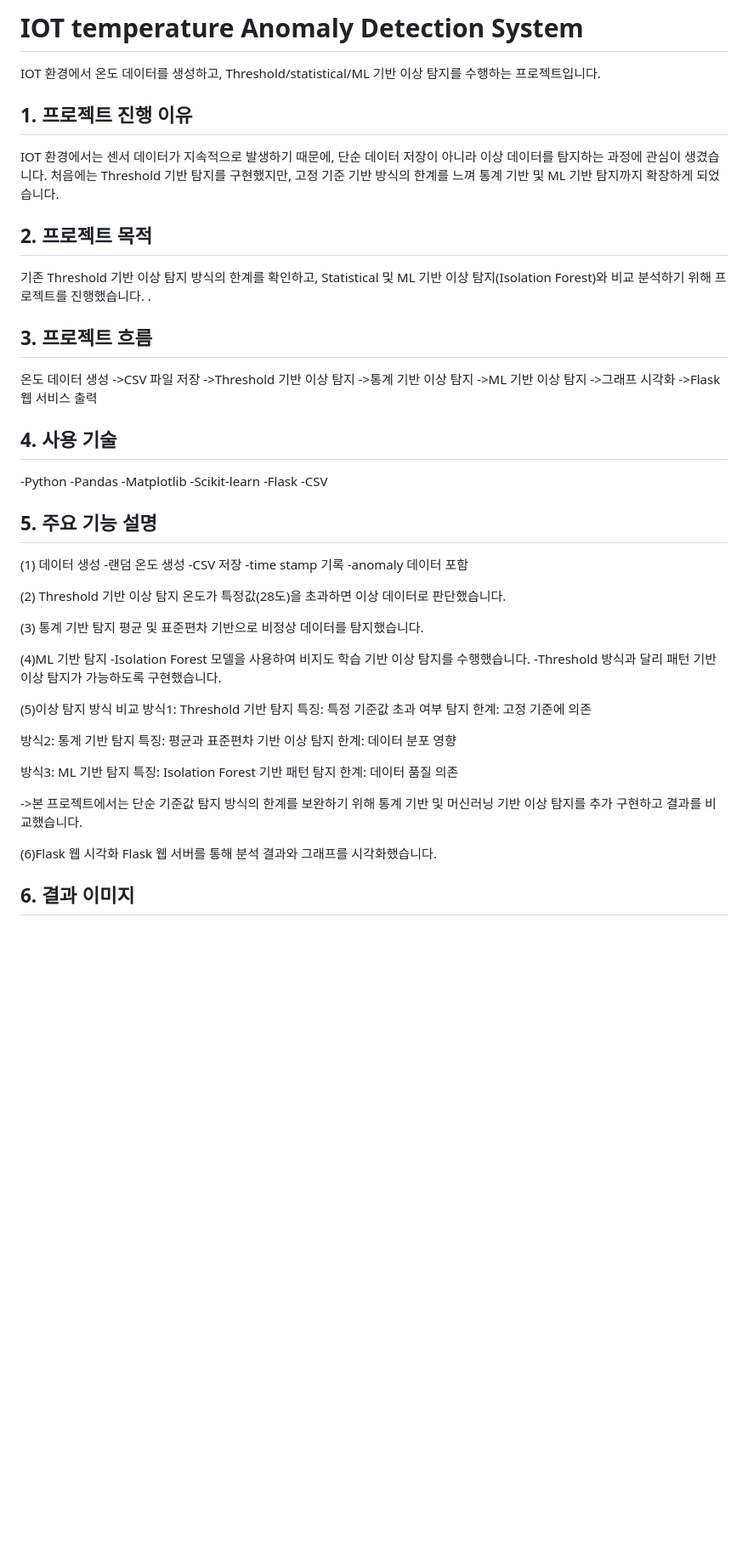
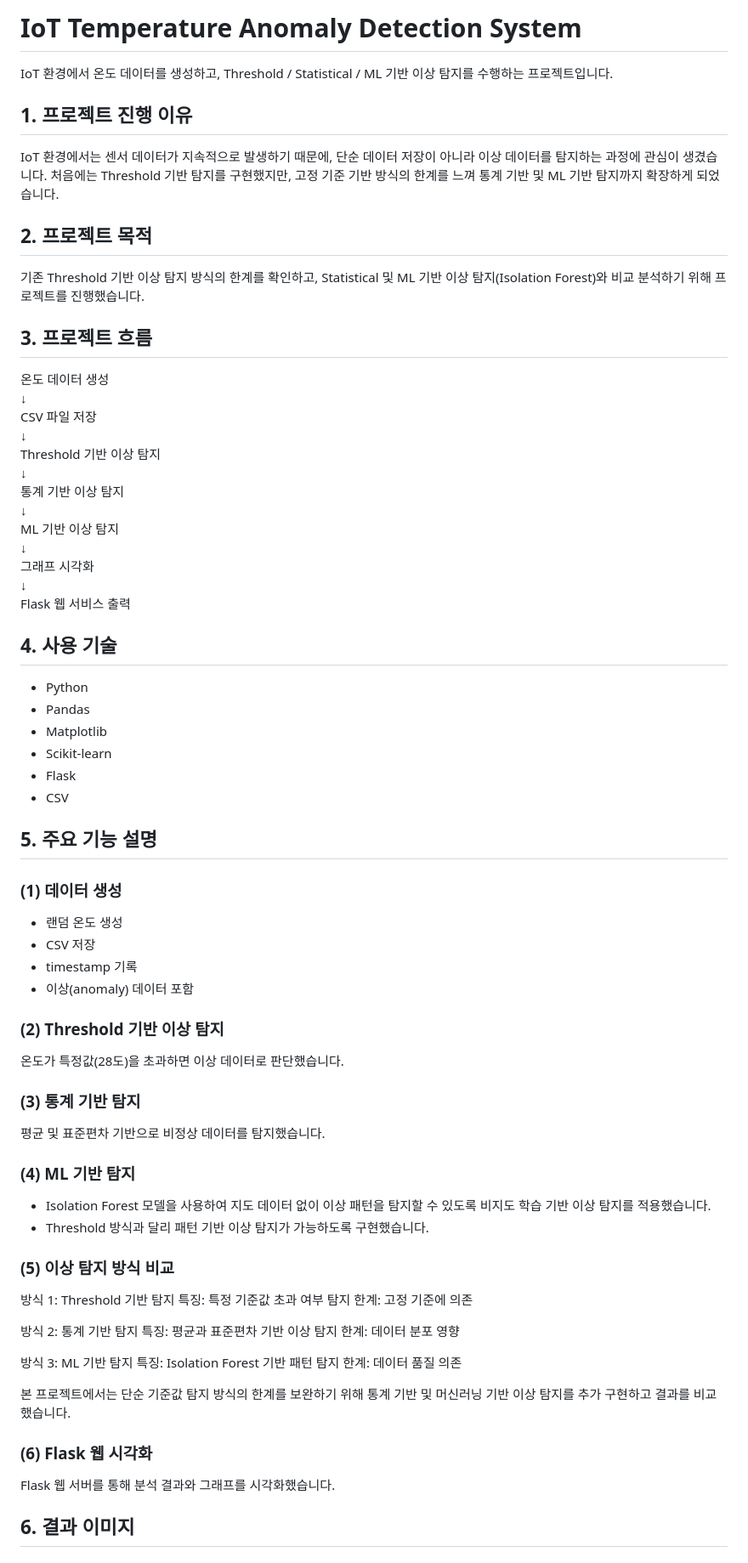
Before and after one commit to kimhyeonsoo0614/IoT-Temperature-Anomaly-Detection, a Markdown page: README.md, the part around one of its changes. Shown at 85% size. GitHub-like rendering; blank space fills up the shorter version.

Commit message:
Update README and finalize project

```diff
--- a/README.md
+++ b/README.md
@@ -1,63 +1,70 @@
-# IOT temperature Anomaly Detection System
-IOT 환경에서 온도 데이터를 생성하고, Threshold/statistical/ML 기반 이상 탐지를 수행하는 프로젝트입니다.
+# IoT Temperature Anomaly Detection System
+IoT 환경에서 온도 데이터를 생성하고, Threshold / Statistical / ML 기반 이상 탐지를 수행하는 프로젝트입니다.
 
 ## 1. 프로젝트 진행 이유
-IOT 환경에서는 센서 데이터가 지속적으로 발생하기 때문에, 단순 데이터 저장이 아니라 이상 데이터를 탐지하는 과정에 관심이 생겼습니다.
+IoT 환경에서는 센서 데이터가 지속적으로 발생하기 때문에, 단순 데이터 저장이 아니라 이상 데이터를 탐지하는 과정에 관심이 생겼습니다.
 처음에는 Threshold 기반 탐지를 구현했지만, 고정 기준 기반 방식의 한계를 느껴 통계 기반 및 ML 기반 탐지까지 확장하게 되었습니다.
 
 ## 2. 프로젝트 목적
 기존 Threshold 기반 이상 탐지 방식의 한계를 확인하고, Statistical 및 ML 기반 이상 탐지(Isolation Forest)와 비교 분석하기 위해 프로젝트를 진행했습니다.
-.
+
 ## 3. 프로젝트 흐름
 온도 데이터 생성
-->CSV 파일 저장
-->Threshold 기반 이상 탐지
-->통계 기반 이상 탐지
-->ML 기반 이상 탐지
-->그래프 시각화
-->Flask 웹 서비스 출력
+↓
+CSV 파일 저장
+↓
+Threshold 기반 이상 탐지
+↓
+통계 기반 이상 탐지
+↓
+ML 기반 이상 탐지
+↓
+그래프 시각화
+↓
+Flask 웹 서비스 출력
+
 
 ## 4. 사용 기술
--Python
--Pandas
--Matplotlib
--Scikit-learn
--Flask
--CSV
+- Python
+- Pandas
+- Matplotlib
+- Scikit-learn
+- Flask
+- CSV
 
 ## 5. 주요 기능 설명
-(1) 데이터 생성
--랜덤 온도 생성
--CSV 저장
--time stamp 기록
--anomaly 데이터 포함
+### (1) 데이터 생성
+- 랜덤 온도 생성
+- CSV 저장
+- timestamp 기록
+- 이상(anomaly) 데이터 포함
 
-(2) Threshold 기반 이상 탐지
+### (2) Threshold 기반 이상 탐지
 온도가 특정값(28도)을 초과하면 이상 데이터로 판단했습니다.
 
-(3) 통계 기반 탐지
+### (3) 통계 기반 탐지
 평균 및 표준편차 기반으로 비정상 데이터를 탐지했습니다.
 
-(4)ML 기반 탐지
--Isolation Forest 모델을 사용하여 비지도 학습 기반 이상 탐지를 수행했습니다.
--Threshold 방식과 달리 패턴 기반 이상 탐지가 가능하도록 구현했습니다.
+### (4) ML 기반 탐지
+- Isolation Forest 모델을 사용하여 지도 데이터 없이 이상 패턴을 탐지할 수 있도록 비지도 학습 기반 이상 탐지를 적용했습니다.
+- Threshold 방식과 달리 패턴 기반 이상 탐지가 가능하도록 구현했습니다.
 
-(5)이상 탐지 방식 비교
-방식1: Threshold 기반 탐지
+### (5) 이상 탐지 방식 비교
+방식 1: Threshold 기반 탐지
 특징: 특정 기준값 초과 여부 탐지
 한계: 고정 기준에 의존
 
-방식2: 통계 기반 탐지
+방식 2: 통계 기반 탐지
 특징: 평균과 표준편차 기반 이상 탐지
 한계: 데이터 분포 영향
 
-방식3: ML 기반 탐지
+방식 3: ML 기반 탐지
 특징: Isolation Forest 기반 패턴 탐지
 한계: 데이터 품질 의존
 
-->본 프로젝트에서는 단순 기준값 탐지 방식의 한계를 보완하기 위해 통계 기반 및 머신러닝 기반 이상 탐지를 추가 구현하고 결과를 비교했습니다.
+본 프로젝트에서는 단순 기준값 탐지 방식의 한계를 보완하기 위해 통계 기반 및 머신러닝 기반 이상 탐지를 추가 구현하고 결과를 비교했습니다.
 
-(6)Flask 웹 시각화
+### (6) Flask 웹 시각화
 Flask 웹 서버를 통해 분석 결과와 그래프를 시각화했습니다.
 
 ## 6. 결과 이미지
```
Also changed, not shown: other parts of README.md (+27 -21 lines).
